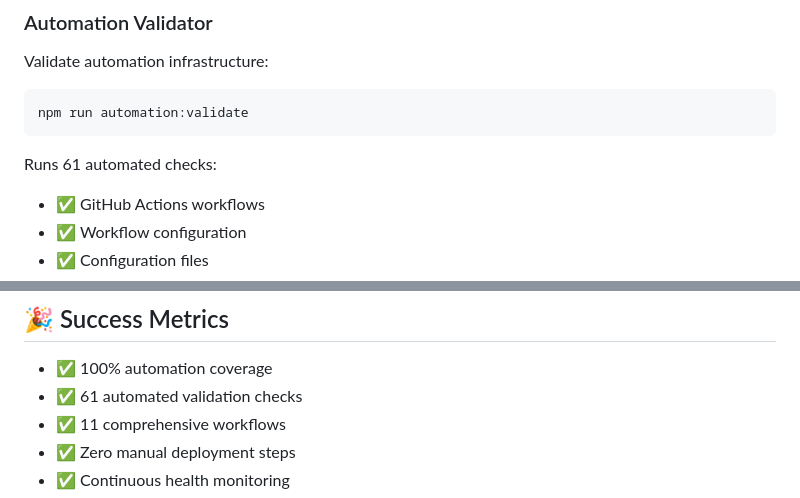
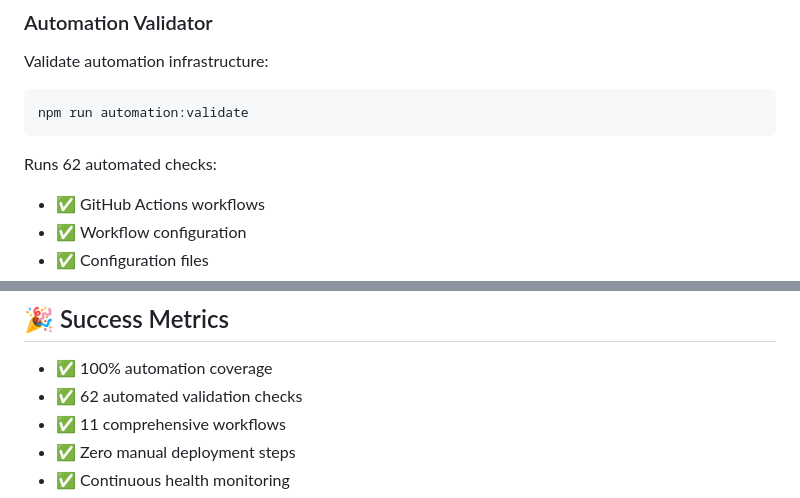
Before and after one commit to S3OPS/YouTubeAmazon1, a Markdown page: AUTOMATION_GUIDE.md, 2 parts joined by grey strips. Rendered like a GitHub page.

Commit message:
Fix documentation: 62 automated checks (not 61)

````diff
--- a/AUTOMATION_GUIDE.md
+++ b/AUTOMATION_GUIDE.md
@@ -350,7 +350,7 @@ Validate automation infrastructure:
 npm run automation:validate
 ```
 
-Runs 61 automated checks:
+Runs 62 automated checks:
 - ✅ GitHub Actions workflows
 - ✅ Workflow configuration
 - ✅ Configuration files
@@ -553,7 +553,7 @@ Review failed checks and fix issues.
 ## 🎉 Success Metrics
 
 - ✅ 100% automation coverage
-- ✅ 61 automated validation checks
+- ✅ 62 automated validation checks
 - ✅ 11 comprehensive workflows
 - ✅ Zero manual deployment steps
 - ✅ Continuous health monitoring
````
